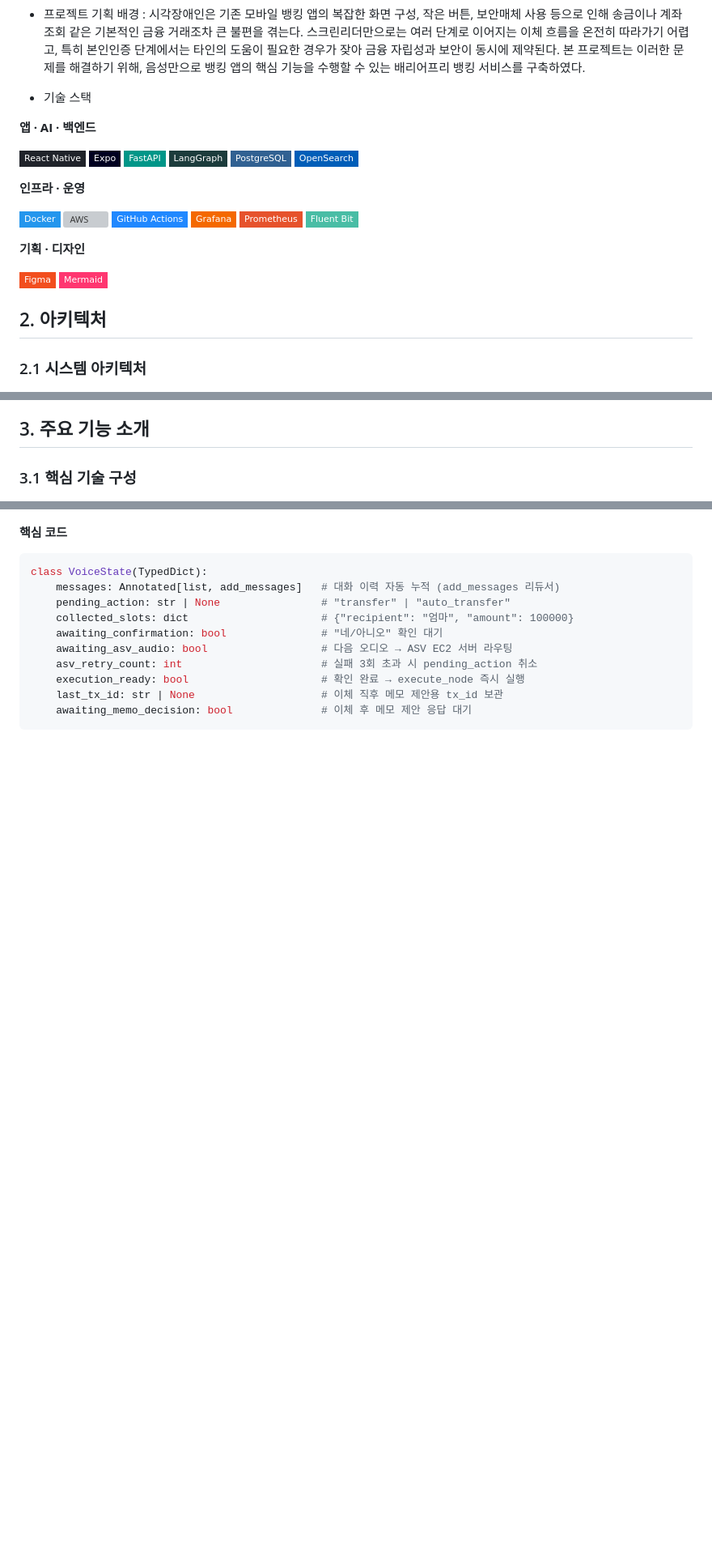
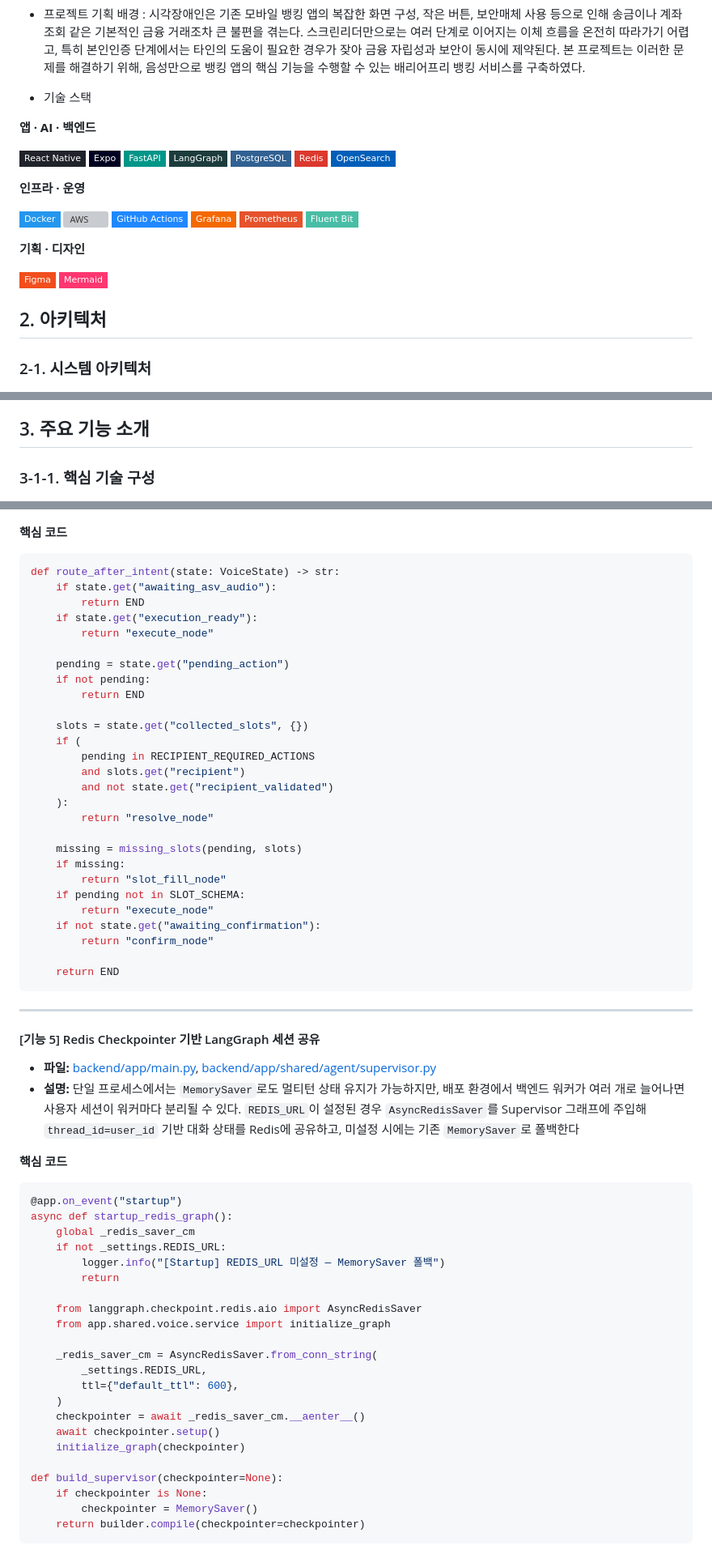
Before and after one commit to FISA-One-Voice/Woori-Talk-Banking, a Markdown page: submit.md, 3 parts joined by grey strips. Shown: that part at 81% size. Drawn GitHub-style; badges without logos; blank space fills up the shorter version; grey boxes are pictures that could not be loaded.

````diff
--- a/submit.md
+++ b/submit.md
@@ -10,7 +10,7 @@
 
 **앱 · AI · 백엔드**
 
-![React Native](https://img.shields.io/badge/React_Native-20232A?style=flat-square&logo=react&logoColor=61DAFB) ![Expo](https://img.shields.io/badge/Expo-000020?style=flat-square&logo=expo&logoColor=white) ![FastAPI](https://img.shields.io/badge/FastAPI-009688?style=flat-square&logo=fastapi&logoColor=white) ![LangGraph](https://img.shields.io/badge/LangGraph-1C3C3C?style=flat-square&logo=langchain&logoColor=white) ![PostgreSQL](https://img.shields.io/badge/PostgreSQL-316192?style=flat-square&logo=postgresql&logoColor=white) ![OpenSearch](https://img.shields.io/badge/OpenSearch-005EB8?style=flat-square&logo=opensearch&logoColor=white)
+![React Native](https://img.shields.io/badge/React_Native-20232A?style=flat-square&logo=react&logoColor=61DAFB) ![Expo](https://img.shields.io/badge/Expo-000020?style=flat-square&logo=expo&logoColor=white) ![FastAPI](https://img.shields.io/badge/FastAPI-009688?style=flat-square&logo=fastapi&logoColor=white) ![LangGraph](https://img.shields.io/badge/LangGraph-1C3C3C?style=flat-square&logo=langchain&logoColor=white) ![PostgreSQL](https://img.shields.io/badge/PostgreSQL-316192?style=flat-square&logo=postgresql&logoColor=white) ![Redis](https://img.shields.io/badge/Redis-DC382D?style=flat-square&logo=redis&logoColor=white) ![OpenSearch](https://img.shields.io/badge/OpenSearch-005EB8?style=flat-square&logo=opensearch&logoColor=white)
 
 **인프라 · 운영**
 
@@ -23,6 +23,6 @@
 
 ## 2. 아키텍처
 
-### 2.1 시스템 아키텍처
+### 2-1. 시스템 아키텍처
 
 ![시스템 아키텍처](Asset-image/시스템아키텍처.png)
@@ -40,6 +51,6 @@ OpenSearch, Postgre, Prometheus, Grafana, Fluent Bit 을 활용한 모니터링
 ## 3. 주요 기능 소개
 
-### 3.1 핵심 기술 구성
+### 3-1-1. 핵심 기술 구성
 
 ![핵심기술구성](Asset-image/핵심기술구성.png)
 
@@ -155,14 +194,65 @@ def _validate_audio(audio_bytes: bytes, content_type: str) -> None:
 **핵심 코드**
 
 ```python
-class VoiceState(TypedDict):
-    messages: Annotated[list, add_messages]   # 대화 이력 자동 누적 (add_messages 리듀서)
-    pending_action: str | None                # "transfer" | "auto_transfer"
-    collected_slots: dict                     # {"recipient": "엄마", "amount": 100000}
-    awaiting_confirmation: bool               # "네/아니오" 확인 대기
-    awaiting_asv_audio: bool                  # 다음 오디오 → ASV EC2 서버 라우팅
-    asv_retry_count: int                      # 실패 3회 초과 시 pending_action 취소
-    execution_ready: bool                     # 확인 완료 → execute_node 즉시 실행
-    last_tx_id: str | None                    # 이체 직후 메모 제안용 tx_id 보관
-    awaiting_memo_decision: bool              # 이체 후 메모 제안 응답 대기
+def route_after_intent(state: VoiceState) -> str:
+    if state.get("awaiting_asv_audio"):
+        return END
+    if state.get("execution_ready"):
+        return "execute_node"
+
+    pending = state.get("pending_action")
+    if not pending:
+        return END
+
+    slots = state.get("collected_slots", {})
+    if (
+        pending in RECIPIENT_REQUIRED_ACTIONS
+        and slots.get("recipient")
+        and not state.get("recipient_validated")
+    ):
+        return "resolve_node"
+
+    missing = missing_slots(pending, slots)
+    if missing:
+        return "slot_fill_node"
+    if pending not in SLOT_SCHEMA:
+        return "execute_node"
+    if not state.get("awaiting_confirmation"):
+        return "confirm_node"
+
+    return END
 ```
+
+---
+
+#### [기능 5] Redis Checkpointer 기반 LangGraph 세션 공유
+
+- **파일:** [backend/app/main.py](https://github.com/FISA-One-Voice/Woori-Talk-Banking/blob/main/backend/app/main.py), [backend/app/shared/agent/supervisor.py](https://github.com/FISA-One-Voice/Woori-Talk-Banking/blob/main/backend/app/shared/agent/supervisor.py)
+- **설명:** 단일 프로세스에서는 `MemorySaver`로도 멀티턴 상태 유지가 가능하지만, 배포 환경에서 백엔드 워커가 여러 개로 늘어나면 사용자 세션이 워커마다 분리될 수 있다. `REDIS_URL`이 설정된 경우 `AsyncRedisSaver`를 Supervisor 그래프에 주입해 `thread_id=user_id` 기반 대화 상태를 Redis에 공유하고, 미설정 시에는 기존 `MemorySaver`로 폴백한다
+
+**핵심 코드**
+
+```python
+@app.on_event("startup")
+async def startup_redis_graph():
+    global _redis_saver_cm
+    if not _settings.REDIS_URL:
+        logger.info("[Startup] REDIS_URL 미설정 — MemorySaver 폴백")
+        return
+
+    from langgraph.checkpoint.redis.aio import AsyncRedisSaver
+    from app.shared.voice.service import initialize_graph
+
+    _redis_saver_cm = AsyncRedisSaver.from_conn_string(
+        _settings.REDIS_URL,
+        ttl={"default_ttl": 600},
+    )
+    checkpointer = await _redis_saver_cm.__aenter__()
+    await checkpointer.setup()
+    initialize_graph(checkpointer)
+
+def build_supervisor(checkpointer=None):
+    if checkpointer is None:
+        checkpointer = MemorySaver()
+    return builder.compile(checkpointer=checkpointer)
+```
````
Also changed, not shown: other parts of submit.md (+82 -43 lines), Asset-image/AWS 아키텍처.jpeg (added).
